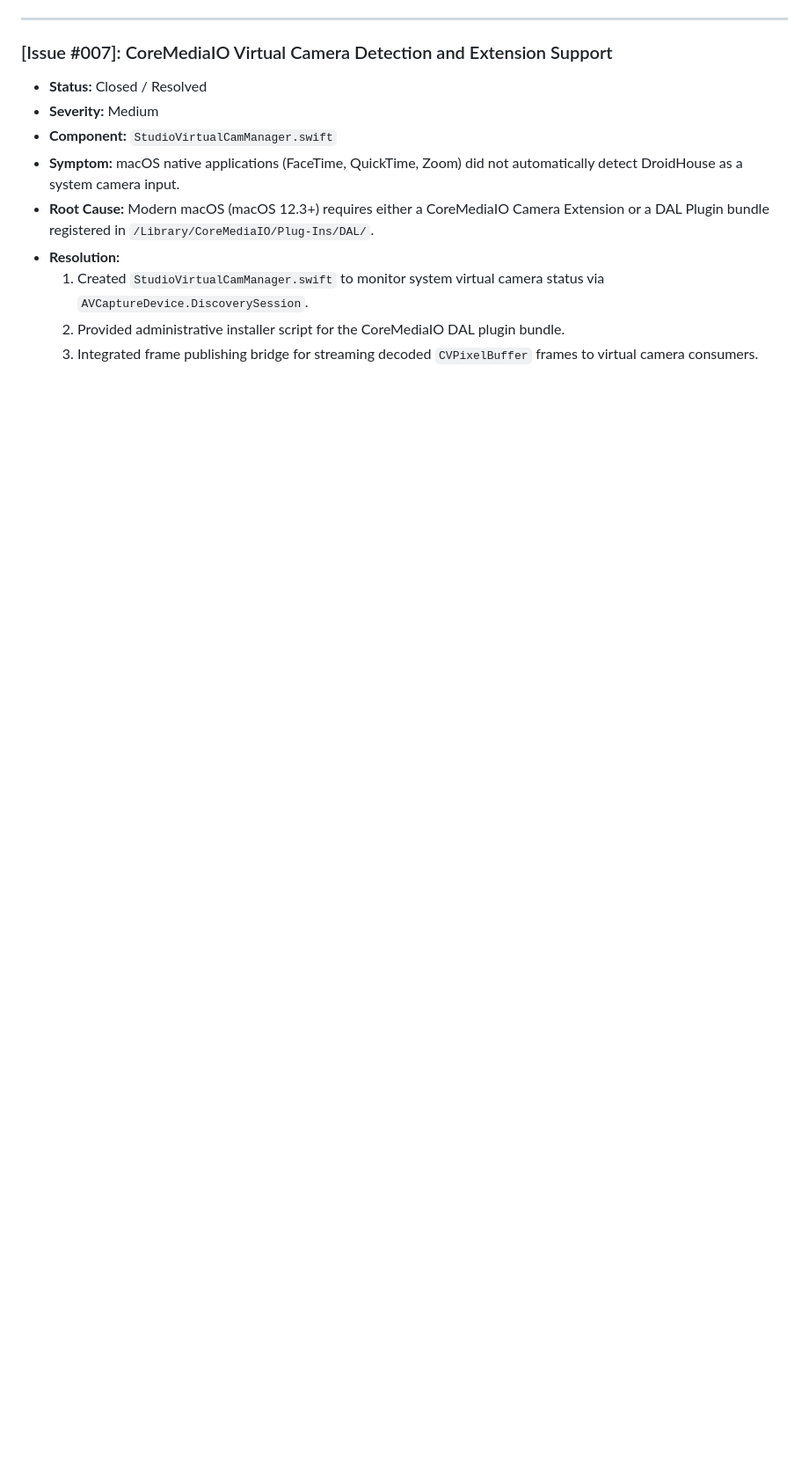
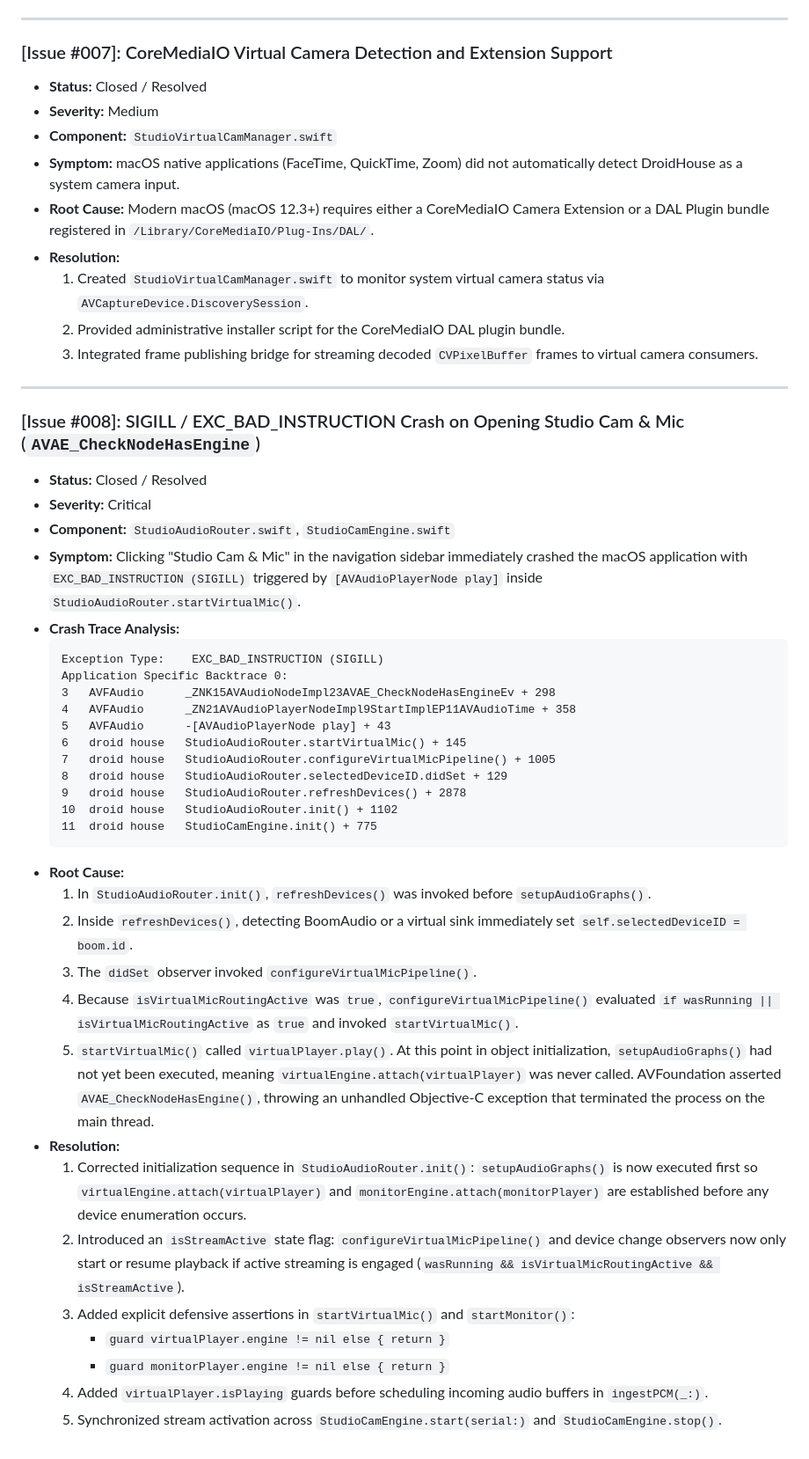
Before and after one commit to festomanolo/droid-house, a Markdown page: ISSUES.md, the part around the change. Shown at 88% size. GitHub-like rendering; blank space fills up the shorter version.

Commit message:
docs(issues): document Issue #008 resolving AVAE_CheckNodeHasEngine crash
- Add crash backtrace and forensic analysis of AVAudioPlayerNode.play() failure
- Document initialization race between refreshDevices() and setupAudioGraphs()
- Record mitigation and verification steps for Studio Cam & Mic view load

````diff
--- a/ISSUES.md
+++ b/ISSUES.md
@@ -109,3 +109,40 @@ This document tracks system issues identified, analyzed, and resolved across mac
   1. Created `StudioVirtualCamManager.swift` to monitor system virtual camera status via `AVCaptureDevice.DiscoverySession`.
   2. Provided administrative installer script for the CoreMediaIO DAL plugin bundle.
   3. Integrated frame publishing bridge for streaming decoded `CVPixelBuffer` frames to virtual camera consumers.
+
+---
+
+### [Issue #008]: SIGILL / EXC_BAD_INSTRUCTION Crash on Opening Studio Cam & Mic (`AVAE_CheckNodeHasEngine`)
+- **Status:** Closed / Resolved
+- **Severity:** Critical
+- **Component:** `StudioAudioRouter.swift`, `StudioCamEngine.swift`
+- **Symptom:**
+  Clicking "Studio Cam & Mic" in the navigation sidebar immediately crashed the macOS application with `EXC_BAD_INSTRUCTION (SIGILL)` triggered by `[AVAudioPlayerNode play]` inside `StudioAudioRouter.startVirtualMic()`.
+- **Crash Trace Analysis:**
+  ```text
+  Exception Type:    EXC_BAD_INSTRUCTION (SIGILL)
+  Application Specific Backtrace 0:
+  3   AVFAudio      _ZNK15AVAudioNodeImpl23AVAE_CheckNodeHasEngineEv + 298
+  4   AVFAudio      _ZN21AVAudioPlayerNodeImpl9StartImplEP11AVAudioTime + 358
+  5   AVFAudio      -[AVAudioPlayerNode play] + 43
+  6   droid house   StudioAudioRouter.startVirtualMic() + 145
+  7   droid house   StudioAudioRouter.configureVirtualMicPipeline() + 1005
+  8   droid house   StudioAudioRouter.selectedDeviceID.didSet + 129
+  9   droid house   StudioAudioRouter.refreshDevices() + 2878
+  10  droid house   StudioAudioRouter.init() + 1102
+  11  droid house   StudioCamEngine.init() + 775
+  ```
+- **Root Cause:**
+  1. In `StudioAudioRouter.init()`, `refreshDevices()` was invoked before `setupAudioGraphs()`.
+  2. Inside `refreshDevices()`, detecting BoomAudio or a virtual sink immediately set `self.selectedDeviceID = boom.id`.
+  3. The `didSet` observer invoked `configureVirtualMicPipeline()`.
+  4. Because `isVirtualMicRoutingActive` was `true`, `configureVirtualMicPipeline()` evaluated `if wasRunning || isVirtualMicRoutingActive` as `true` and invoked `startVirtualMic()`.
+  5. `startVirtualMic()` called `virtualPlayer.play()`. At this point in object initialization, `setupAudioGraphs()` had not yet been executed, meaning `virtualEngine.attach(virtualPlayer)` was never called. AVFoundation asserted `AVAE_CheckNodeHasEngine()`, throwing an unhandled Objective-C exception that terminated the process on the main thread.
+- **Resolution:**
+  1. Corrected initialization sequence in `StudioAudioRouter.init()`: `setupAudioGraphs()` is now executed first so `virtualEngine.attach(virtualPlayer)` and `monitorEngine.attach(monitorPlayer)` are established before any device enumeration occurs.
+  2. Introduced an `isStreamActive` state flag: `configureVirtualMicPipeline()` and device change observers now only start or resume playback if active streaming is engaged (`wasRunning && isVirtualMicRoutingActive && isStreamActive`).
+  3. Added explicit defensive assertions in `startVirtualMic()` and `startMonitor()`:
+     - `guard virtualPlayer.engine != nil else { return }`
+     - `guard monitorPlayer.engine != nil else { return }`
+  4. Added `virtualPlayer.isPlaying` guards before scheduling incoming audio buffers in `ingestPCM(_:)`.
+  5. Synchronized stream activation across `StudioCamEngine.start(serial:)` and `StudioCamEngine.stop()`.
````
